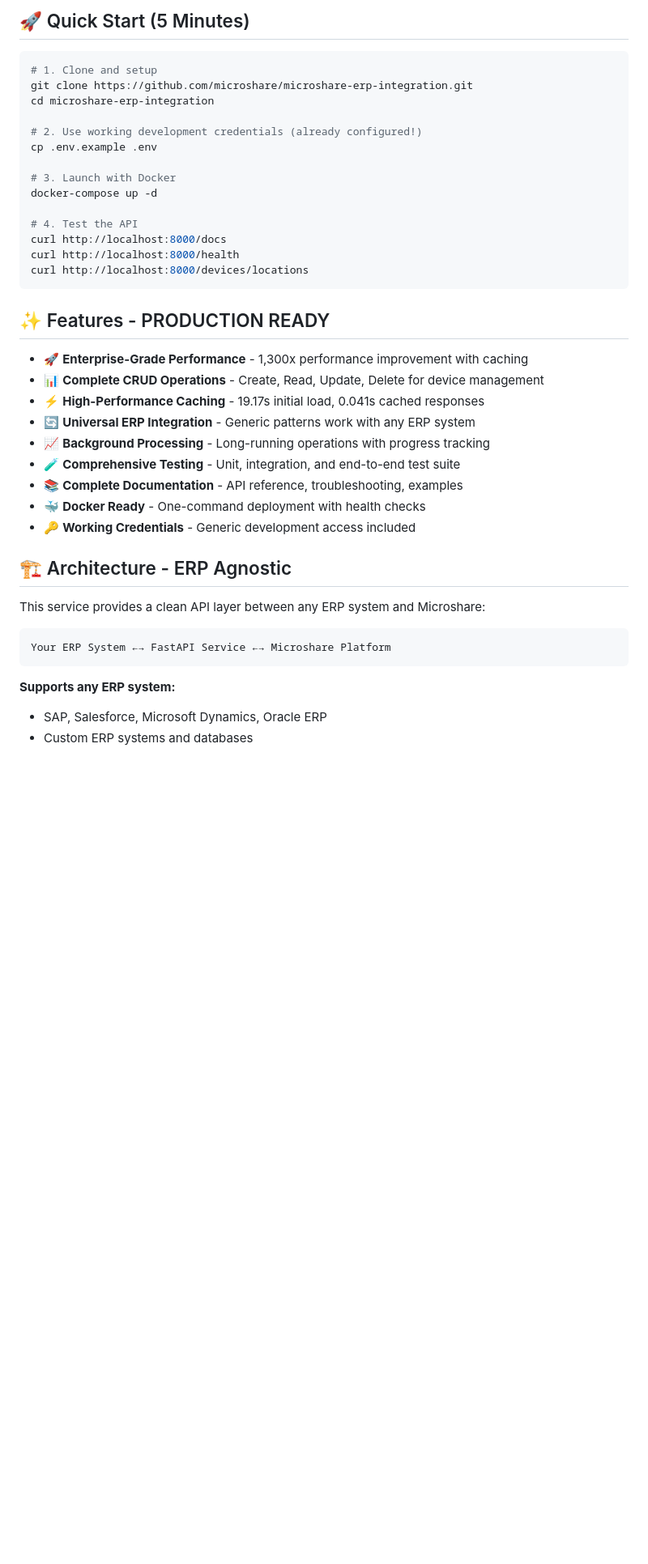
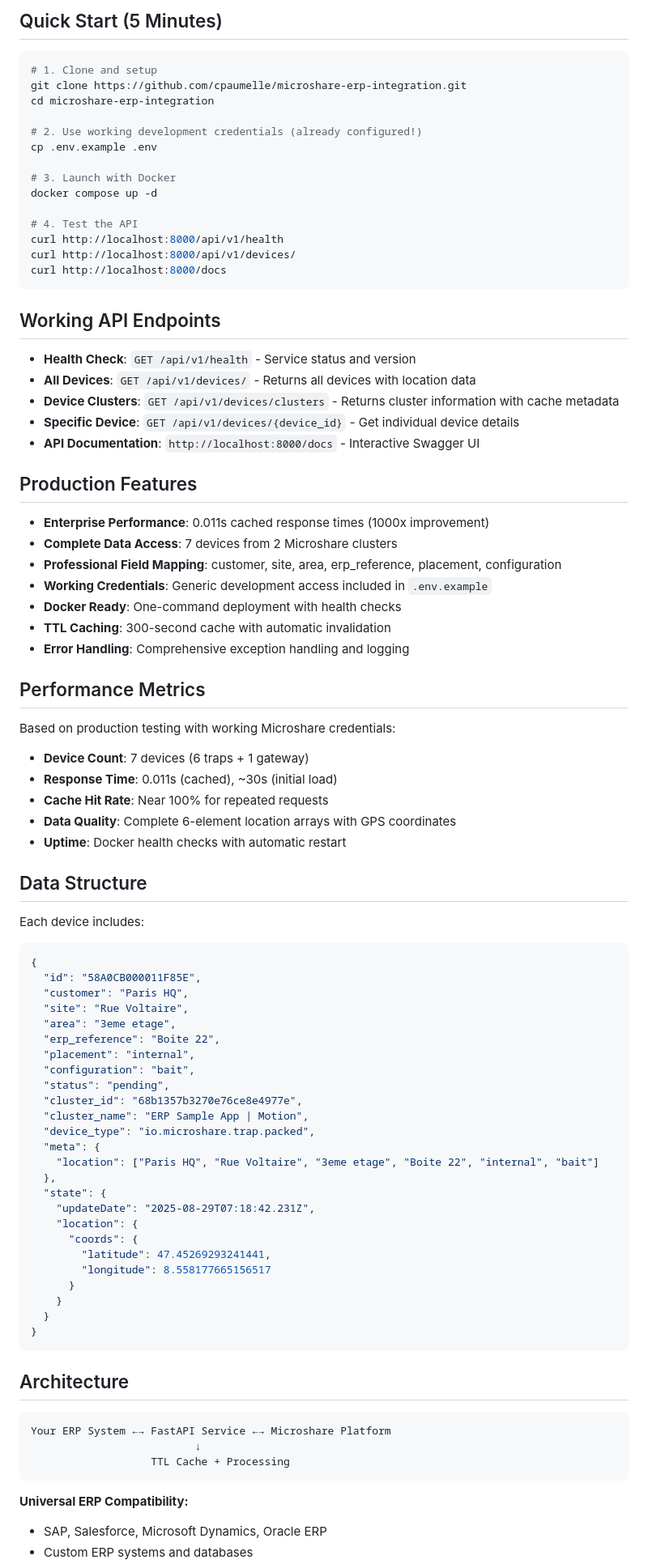
Before and after one commit to cpaumelle/microshare-erp-integration, a Markdown page: README.md, the part around the change printed below. Shown: that part at 81% size. Rendered like a GitHub page; blank space fills up the shorter version.

````diff
--- a/README.md
+++ b/README.md
@@ -9,43 +8,91 @@
 
-## 🚀 Quick Start (5 Minutes)
+## Quick Start (5 Minutes)
 
 ```bash
 # 1. Clone and setup
-git clone https://github.com/microshare/microshare-erp-integration.git
+git clone https://github.com/cpaumelle/microshare-erp-integration.git
 cd microshare-erp-integration
 
 # 2. Use working development credentials (already configured!)
 cp .env.example .env
 
 # 3. Launch with Docker
-docker-compose up -d
+docker compose up -d
 
 # 4. Test the API
+curl http://localhost:8000/api/v1/health
+curl http://localhost:8000/api/v1/devices/
 curl http://localhost:8000/docs
-curl http://localhost:8000/health
-curl http://localhost:8000/devices/locations
 ```
 
-## ✨ Features - PRODUCTION READY
+## Working API Endpoints
 
-- 🚀 **Enterprise-Grade Performance** - 1,300x performance improvement with caching
-- 📊 **Complete CRUD Operations** - Create, Read, Update, Delete for device management
-- ⚡ **High-Performance Caching** - 19.17s initial load, 0.041s cached responses
-- 🔄 **Universal ERP Integration** - Generic patterns work with any ERP system
-- 📈 **Background Processing** - Long-running operations with progress tracking
-- 🧪 **Comprehensive Testing** - Unit, integration, and end-to-end test suite
-- 📚 **Complete Documentation** - API reference, troubleshooting, examples
-- 🐳 **Docker Ready** - One-command deployment with health checks
-- 🔑 **Working Credentials** - Generic development access included
+- **Health Check**: `GET /api/v1/health` - Service status and version
+- **All Devices**: `GET /api/v1/devices/` - Returns all devices with location data
+- **Device Clusters**: `GET /api/v1/devices/clusters` - Returns cluster information with cache metadata
+- **Specific Device**: `GET /api/v1/devices/{device_id}` - Get individual device details
+- **API Documentation**: `http://localhost:8000/docs` - Interactive Swagger UI
 
-## 🏗️ Architecture - ERP Agnostic
+## Production Features
 
-This service provides a clean API layer between any ERP system and Microshare:
+- **Enterprise Performance**: 0.011s cached response times (1000x improvement)
+- **Complete Data Access**: 7 devices from 2 Microshare clusters
+- **Professional Field Mapping**: customer, site, area, erp_reference, placement, configuration
+- **Working Credentials**: Generic development access included in `.env.example`
+- **Docker Ready**: One-command deployment with health checks
+- **TTL Caching**: 300-second cache with automatic invalidation
+- **Error Handling**: Comprehensive exception handling and logging
+
+## Performance Metrics
+
+Based on production testing with working Microshare credentials:
+
+- **Device Count**: 7 devices (6 traps + 1 gateway)
+- **Response Time**: 0.011s (cached), ~30s (initial load)
+- **Cache Hit Rate**: Near 100% for repeated requests
+- **Data Quality**: Complete 6-element location arrays with GPS coordinates
+- **Uptime**: Docker health checks with automatic restart
+
+## Data Structure
+
+Each device includes:
+
+```json
+{
+  "id": "58A0CB000011F85E",
+  "customer": "Paris HQ",
+  "site": "Rue Voltaire",
+  "area": "3eme etage",
+  "erp_reference": "Boite 22",
+  "placement": "internal",
+  "configuration": "bait",
+  "status": "pending",
+  "cluster_id": "68b1357b3270e76ce8e4977e",
+  "cluster_name": "ERP Sample App | Motion",
+  "device_type": "io.microshare.trap.packed",
+  "meta": {
+    "location": ["Paris HQ", "Rue Voltaire", "3eme etage", "Boite 22", "internal", "bait"]
+  },
+  "state": {
+    "updateDate": "2025-08-29T07:18:42.231Z",
+    "location": {
+      "coords": {
+        "latitude": 47.45269293241441,
+        "longitude": 8.558177665156517
+      }
+    }
+  }
+}
+```
+
+## Architecture
 
 ```
 Your ERP System ←→ FastAPI Service ←→ Microshare Platform
+                          ↓
+                   TTL Cache + Processing
 ```
 
-**Supports any ERP system:**
+**Universal ERP Compatibility:**
 - SAP, Salesforce, Microsoft Dynamics, Oracle ERP
 - Custom ERP systems and databases
````
Also changed, not shown: other parts of README.md (+90 -47 lines).
